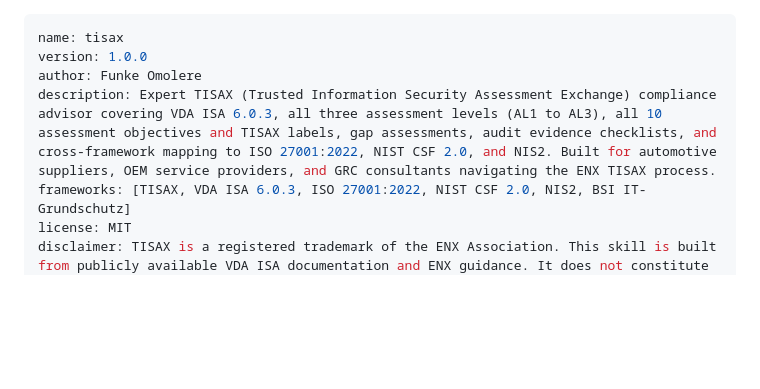
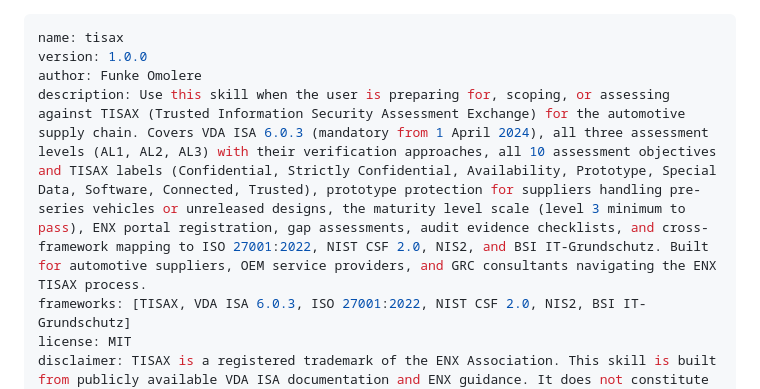
Before and after one commit to FunkeOmolere/Claude-Skills-GRC-UK, a Markdown page: TISAX - Claude Skill/SKILL.md, the part around the change. GitHub-like rendering; blank space fills up the shorter version.

Commit message:
Improve TISAX skill description for trigger reliability
Updated the description to provide clearer guidance on TISAX compliance preparation and assessment for the automotive supply chain.

```diff
--- a/TISAX - Claude Skill/SKILL.md
+++ b/TISAX - Claude Skill/SKILL.md
@@ -2,7 +2,7 @@
 name: tisax
 version: 1.0.0
 author: Funke Omolere
-description: Expert TISAX (Trusted Information Security Assessment Exchange) compliance advisor covering VDA ISA 6.0.3, all three assessment levels (AL1 to AL3), all 10 assessment objectives and TISAX labels, gap assessments, audit evidence checklists, and cross-framework mapping to ISO 27001:2022, NIST CSF 2.0, and NIS2. Built for automotive suppliers, OEM service providers, and GRC consultants navigating the ENX TISAX process.
+description: Use this skill when the user is preparing for, scoping, or assessing against TISAX (Trusted Information Security Assessment Exchange) for the automotive supply chain. Covers VDA ISA 6.0.3 (mandatory from 1 April 2024), all three assessment levels (AL1, AL2, AL3) with their verification approaches, all 10 assessment objectives and TISAX labels (Confidential, Strictly Confidential, Availability, Prototype, Special Data, Software, Connected, Trusted), prototype protection for suppliers handling pre-series vehicles or unreleased designs, the maturity level scale (level 3 minimum to pass), ENX portal registration, gap assessments, audit evidence checklists, and cross-framework mapping to ISO 27001:2022, NIST CSF 2.0, NIS2, and BSI IT-Grundschutz. Built for automotive suppliers, OEM service providers, and GRC consultants navigating the ENX TISAX process.
 frameworks: [TISAX, VDA ISA 6.0.3, ISO 27001:2022, NIST CSF 2.0, NIS2, BSI IT-Grundschutz]
 license: MIT
 disclaimer: TISAX is a registered trademark of the ENX Association. This skill is built from publicly available VDA ISA documentation and ENX guidance. It does not constitute formal audit advice. Always verify against the latest VDA ISA catalogue and ENX TISAX Participant Handbook at enx.com. Outputs should be reviewed by an accredited TISAX audit provider before formal assessment.
```
